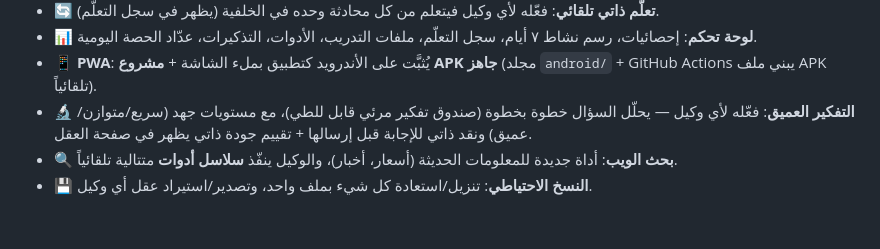
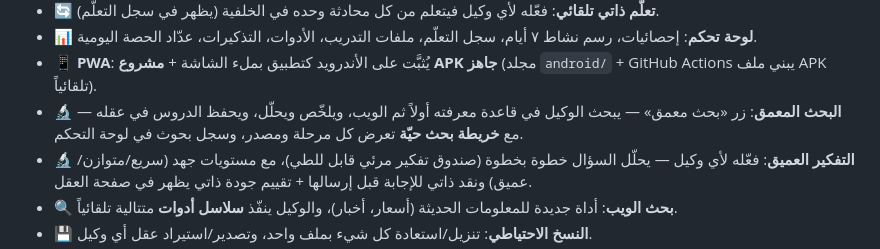
Before and after one commit to xhackerblack/ai-agent-studio, a Markdown page: README.md, the part around the change. Rendered like a GitHub page; blank space fills up the shorter version.

Commit message:
Docs: deep research feature

```diff
--- a/README.md
+++ b/README.md
@@ -13,6 +13,7 @@
 - 🔄 **تعلّم ذاتي تلقائي**: فعّله لأي وكيل فيتعلم من كل محادثة وحده في الخلفية (يظهر في سجل التعلّم).
 - 📊 **لوحة تحكم**: إحصائيات، رسم نشاط ٧ أيام، سجل التعلّم، ملفات التدريب، الأدوات، التذكيرات، عدّاد الحصة اليومية.
 - 📱 **PWA**: يُثبَّت على الأندرويد كتطبيق بملء الشاشة + **مشروع APK جاهز** (مجلد `android/` + GitHub Actions يبني ملف APK تلقائياً).
+- 🔬 **البحث المعمق**: زر «بحث معمق» — يبحث الوكيل في قاعدة معرفته أولاً ثم الويب، ويلخّص ويحلّل، ويحفظ الدروس في عقله — مع **خريطة بحث حيّة** تعرض كل مرحلة ومصدر، وسجل بحوث في لوحة التحكم.
 - 🔬 **التفكير العميق**: فعّله لأي وكيل — يحلّل السؤال خطوة بخطوة (صندوق تفكير مرئي قابل للطي)، مع مستويات جهد (سريع/متوازن/عميق) ونقد ذاتي للإجابة قبل إرسالها + تقييم جودة ذاتي يظهر في صفحة العقل.
 - 🔍 **بحث الويب**: أداة جديدة للمعلومات الحديثة (أسعار، أخبار)، والوكيل ينفّذ **سلاسل أدوات** متتالية تلقائياً.
 - 💾 **النسخ الاحتياطي**: تنزيل/استعادة كل شيء بملف واحد، وتصدير/استيراد عقل أي وكيل.
```
